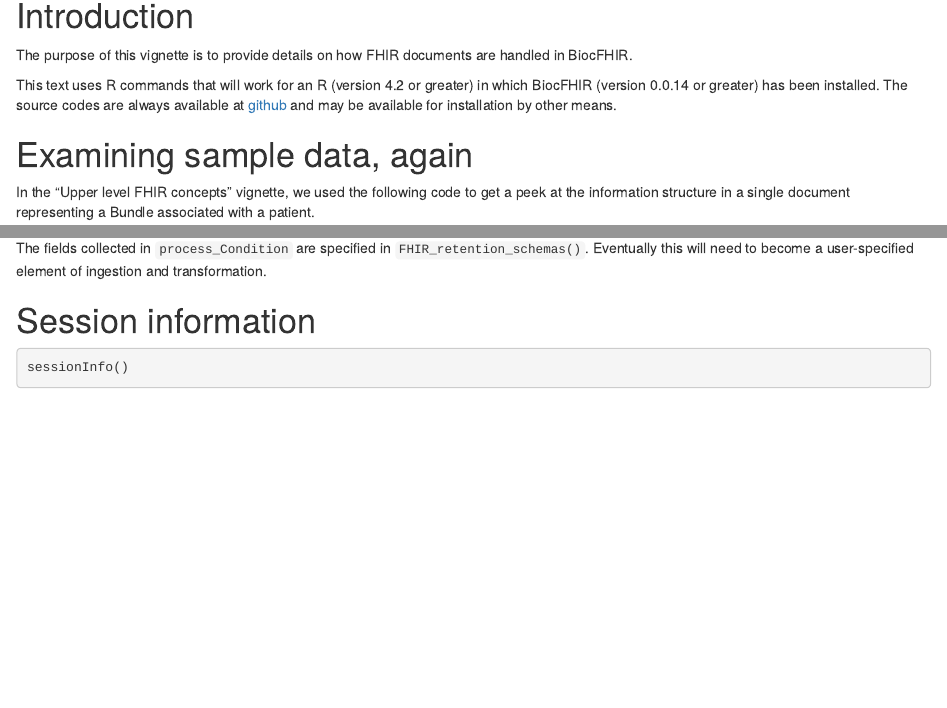
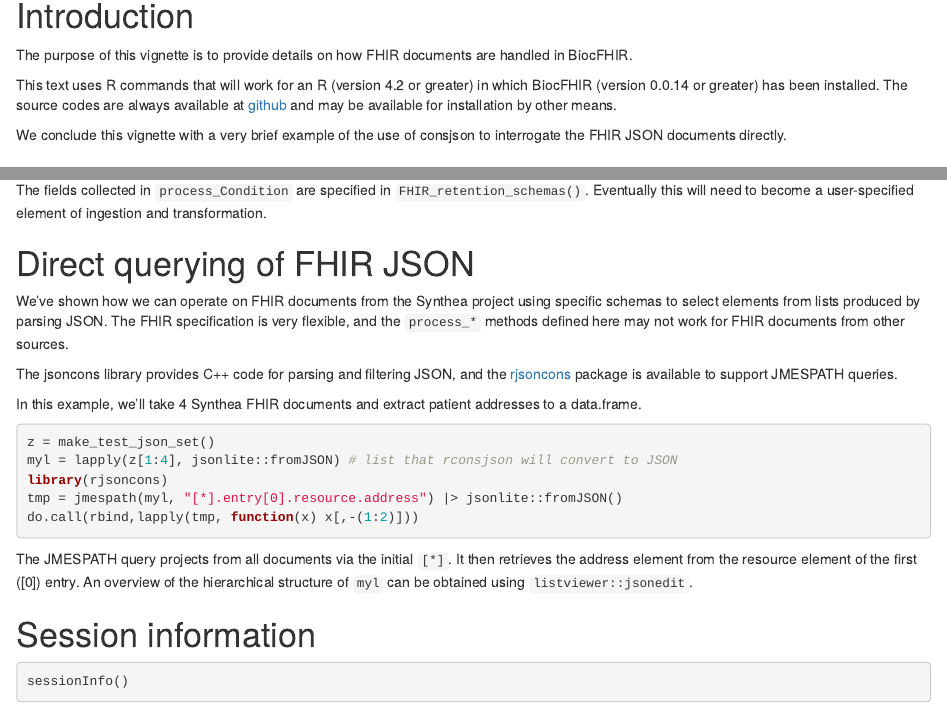
Before and after one commit to vjcitn/BiocFHIR, an R Markdown document (vignettes/B_handling.Rmd): the page in a window 1100 px wide, from 150 px down, and a second part further down, joined at a grey line. Rendered offline with R 4.5, knitr and Pandoc, with nearby package versions; the code chunks are not run, so their results and figures are left out; drawn as R Markdown's standard HTML page in place of the format the file asks for.

Commit message:
added JSON handling with rjsoncons

````diff
--- a/vignettes/B_handling.Rmd
+++ b/vignettes/B_handling.Rmd
@@ -34,6 +35,9 @@ This text uses R commands that will work for an R (version 4.2 or greater) in wh
 BiocFHIR (version 0.0.14 or greater) has been installed.  The source codes are
 always available at [github](https://github.com/vjcitn/BiocFHIR) and may
 be available for installation by other means.
+
+We conclude this vignette with a very brief example of the
+use of consjson to interrogate the FHIR JSON documents directly.
 
 # Examining sample data, again
 
@@ -134,6 +138,34 @@ in `FHIR_retention_schemas()`.  Eventually this will
 need to become a user-specified element of ingestion and
 transformation.
 
+# Direct querying of FHIR JSON
+
+We've shown how we can operate on FHIR documents from the Synthea
+project using specific schemas to select elements from lists
+produced by parsing JSON.  The FHIR specification is very
+flexible, and the `process_*` methods defined here may
+not work for FHIR documents from other sources.
+
+The jsoncons library provides C++ code for parsing and
+filtering JSON, and the [rjsoncons](https://CRAN.R-project.org/package=rjsoncons)
+package is available to support JMESPATH queries.
+
+In this example, we'll take 4 Synthea FHIR documents and
+extract patient addresses to a data.frame.
+
+```{r dojme}
+z = make_test_json_set()
+myl = lapply(z[1:4], jsonlite::fromJSON) # list that rconsjson will convert to JSON
+library(rjsoncons)
+tmp = jmespath(myl, "[*].entry[0].resource.address") |> jsonlite::fromJSON()
+do.call(rbind,lapply(tmp, function(x) x[,-(1:2)]))
+```
+
+The JMESPATH query projects from all documents via the initial `[*]`.
+It then retrieves the address element from the resource element of
+the first ([0]) entry.  An overview of the hierarchical structure of
+`myl` can be obtained using `listviewer::jsonedit`.
+
 # Session information
 
 ```{r lksess}
````
Also changed, not shown: vignettes/B_handling.Rmd (1 more changed lines), 1 other file.
